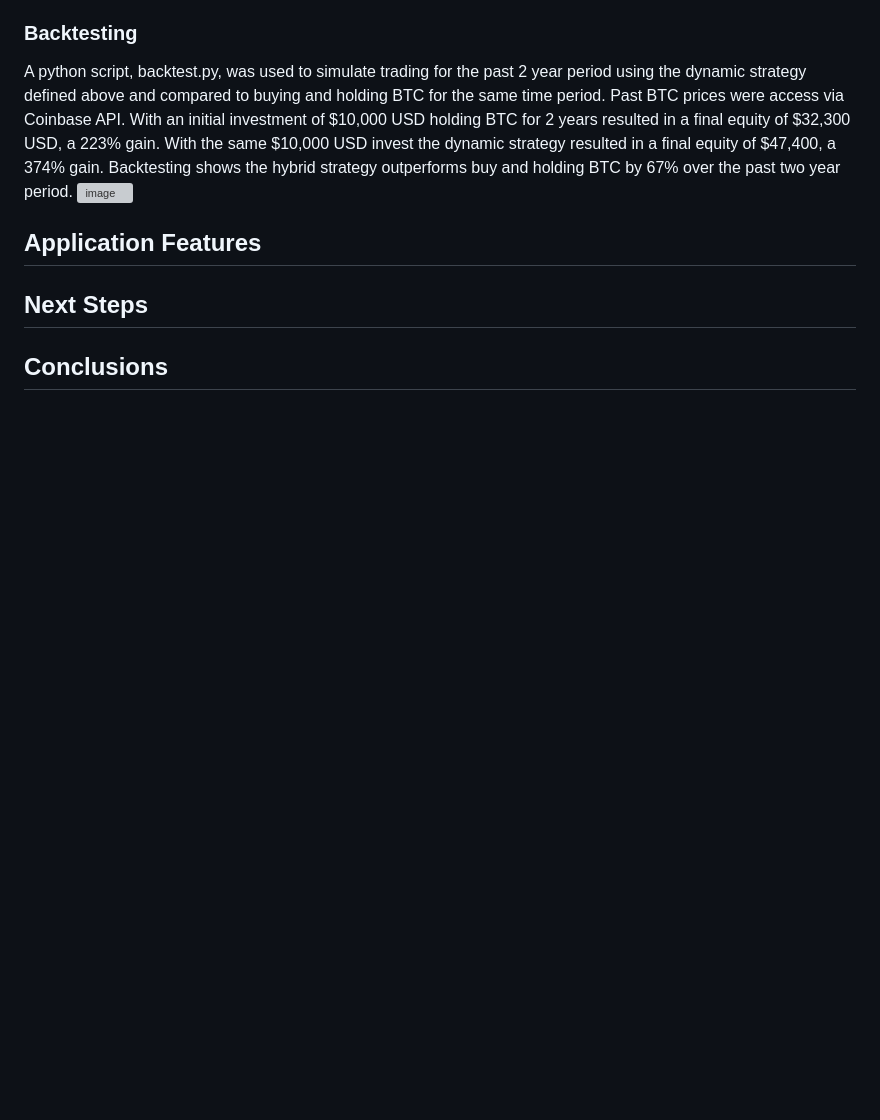
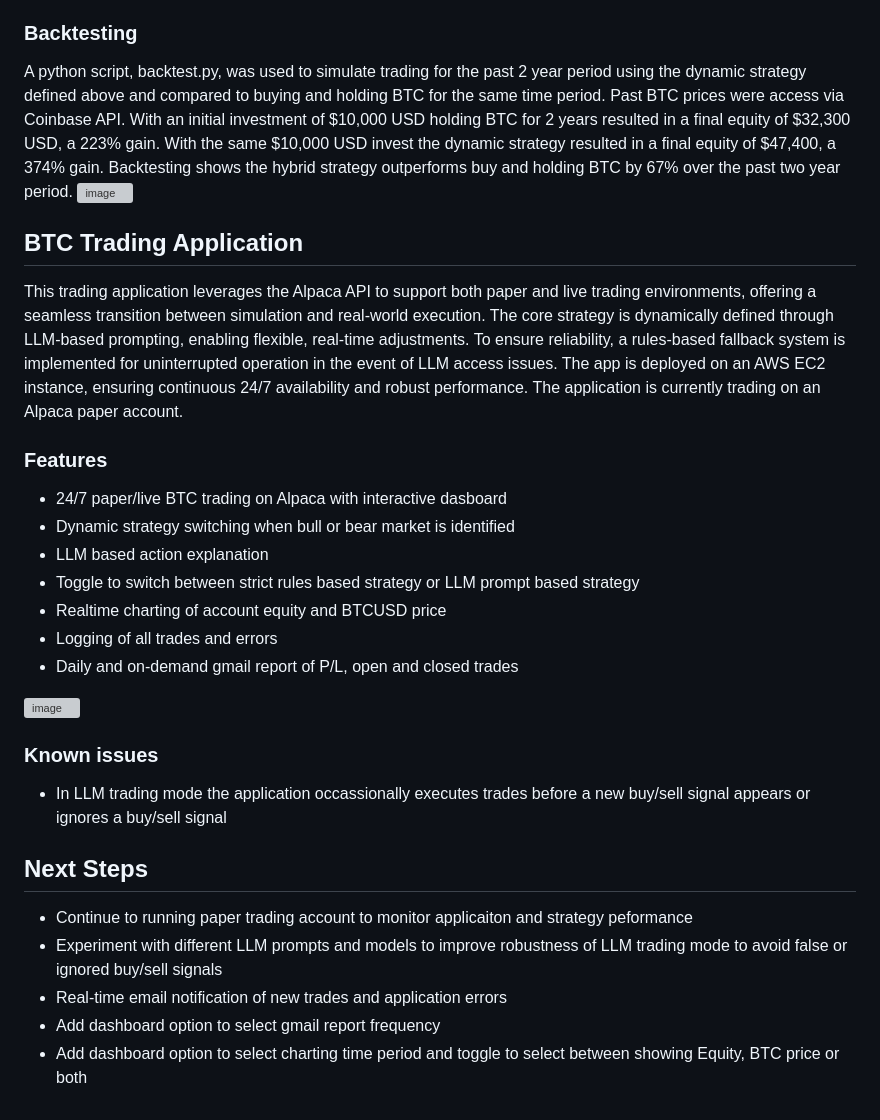
Before and after one commit to pdrobny/Bitcoin-Trading-Agent, a Markdown page: README.md, the part around the change. Drawn GitHub-style; blank space fills up the shorter version; grey boxes are pictures that could not be loaded.

Commit message:
Enhance README with BTC Trading Application details
Added a new section for the BTC Trading Application, detailing its features, known issues, and next steps for improvement.

```diff
--- a/README.md
+++ b/README.md
@@ -68,9 +68,25 @@ App Glossary:
 A python script, backtest.py, was used to simulate trading for the past 2 year period using the dynamic strategy defined above and compared to buying and holding BTC for the same time period.  Past BTC prices were access via Coinbase API.  With an initial investment of $10,000 USD holding BTC for 2 years resulted in a final equity of $32,300 USD, a 223% gain.  With the same $10,000 USD invest the dynamic strategy resulted in a final equity of $47,400, a 374% gain.  Backtesting shows the hybrid strategy outperforms buy and holding BTC by 67% over the past two year period.
 <img width="1887" height="929" alt="image" src="https://github.com/user-attachments/assets/bad13a2d-9b2f-4b2a-9f15-84e9769007c2" />
 
+## BTC Trading Application
+This trading application leverages the Alpaca API to support both paper and live trading environments, offering a seamless transition between simulation and real-world execution. The core strategy is dynamically defined through LLM-based prompting, enabling flexible, real-time adjustments. To ensure reliability, a rules-based fallback system is implemented for uninterrupted operation in the event of LLM access issues. The app is deployed on an AWS EC2 instance, ensuring continuous 24/7 availability and robust performance. The application is currently trading on an Alpaca paper account.
 
-## Application Features
+### Features
+-   24/7 paper/live BTC trading on Alpaca with interactive dasboard
+-   Dynamic strategy switching when bull or bear market is identified
+-   LLM based action explanation
+-   Toggle to switch between strict rules based strategy or LLM prompt based strategy
+-   Realtime charting of account equity and BTCUSD price
+-   Logging of all trades and errors
+-   Daily and on-demand gmail report of P/L, open and closed trades
+<img width="1889" height="899" alt="image" src="https://github.com/user-attachments/assets/a63388b2-4269-4725-91f4-12a51b9cf830" />
+
+### Known issues
+-  In LLM trading mode the application occassionally executes trades before a new buy/sell signal appears or ignores a buy/sell signal
 
 ## Next Steps
-
-## Conclusions
+- Continue to running paper trading account to monitor applicaiton and strategy peformance
+- Experiment with different LLM prompts and models to improve robustness of LLM trading mode to avoid false or ignored buy/sell signals
+- Real-time email notification of new trades and application errors
+- Add dashboard option to select gmail report frequency
+- Add dashboard option to select charting time period and toggle to select between showing Equity, BTC price or both
```
